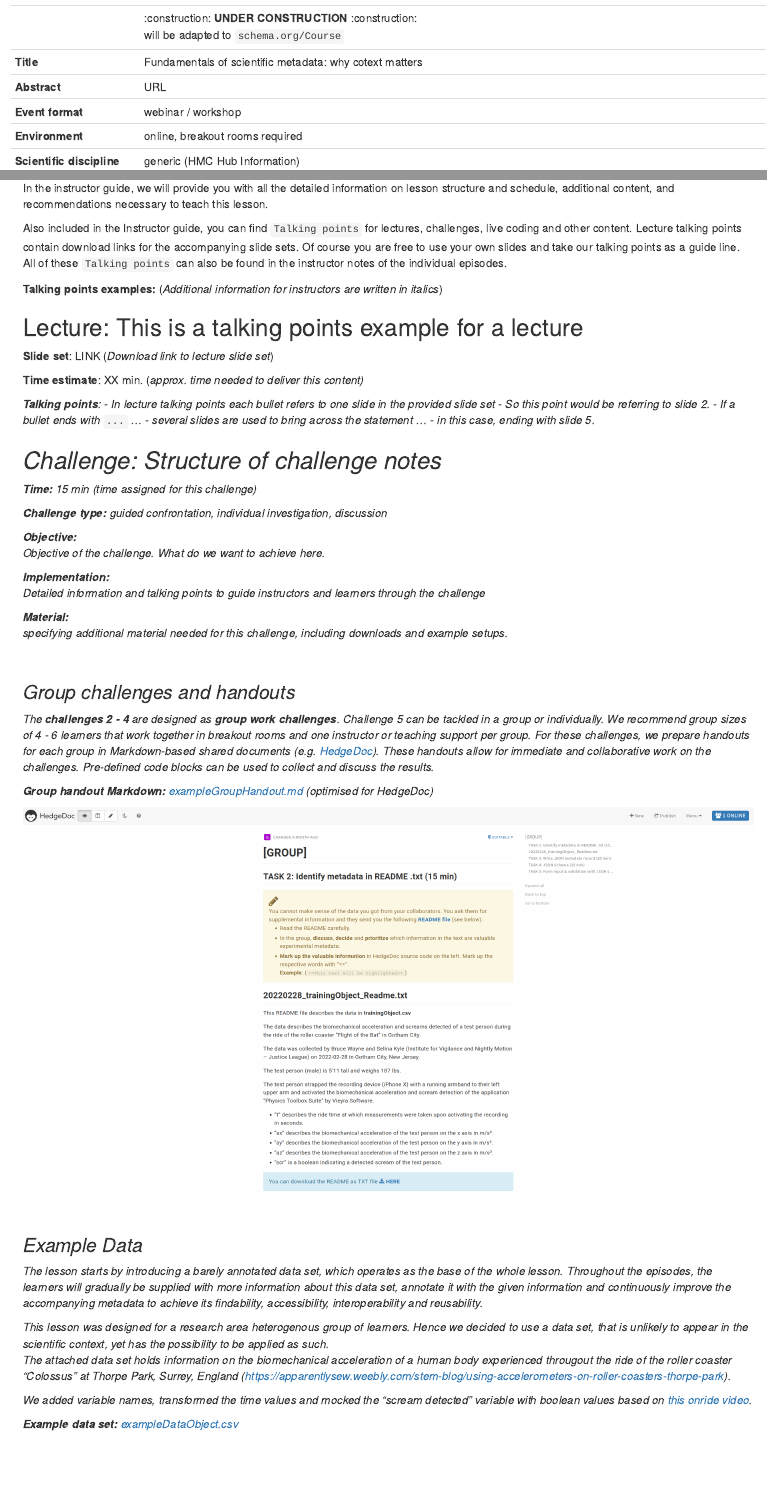
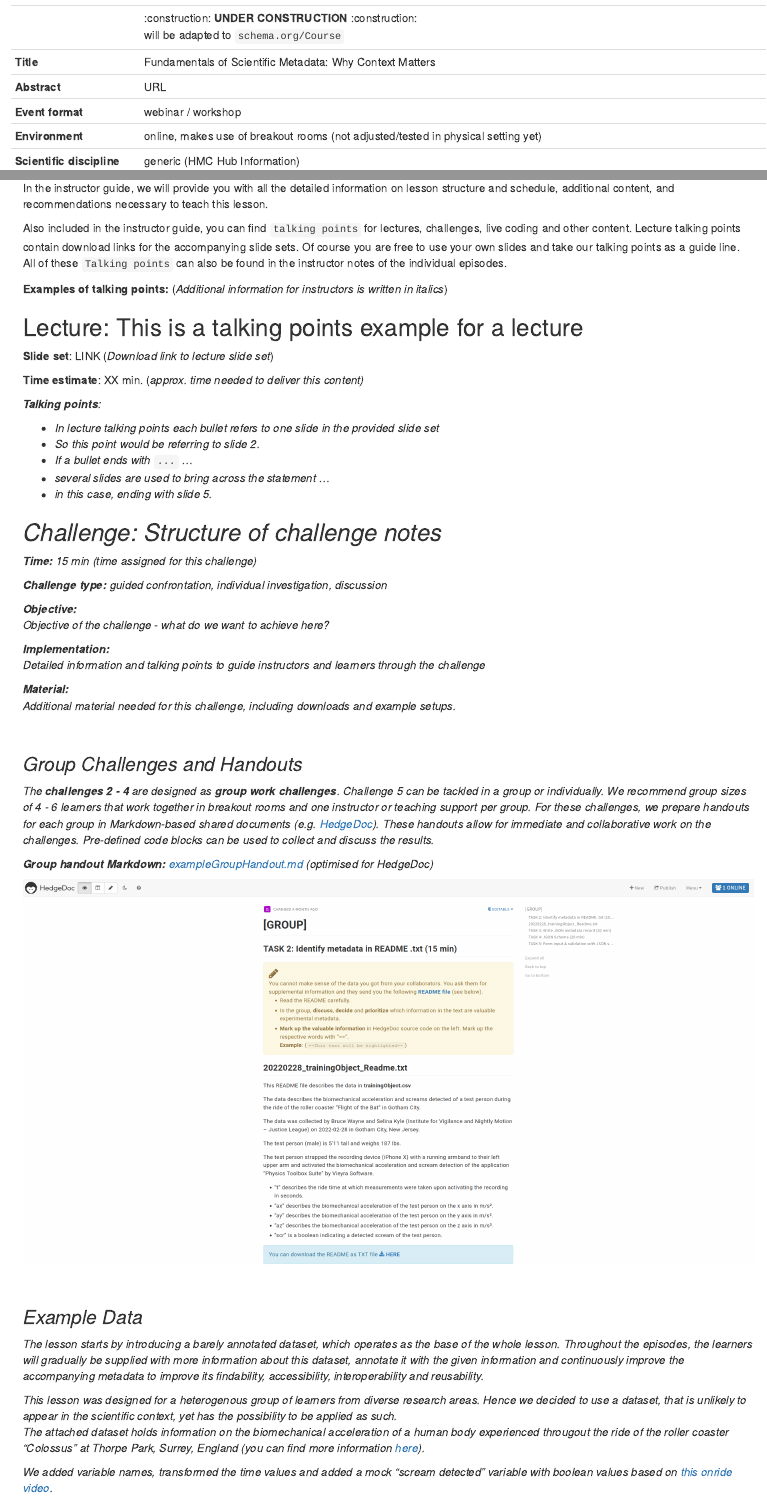
Before and after one commit to carpentries-incubator/scientific-metadata, an R Markdown document (instructors/general-lesson-information.Rmd): the page in a window 1100 px wide, from 120 px down, and a second part further down, joined at a grey line. Rendered offline with R 4.5, knitr and Pandoc, with nearby package versions.

Commit message:
minor revision of general lesson information

```diff
--- a/instructors/general-lesson-information.Rmd
+++ b/instructors/general-lesson-information.Rmd
@@ -8,8 +8,8 @@ title: General Lesson Information
   |  | |
   | ------------ | -------------------------------------------------------- |
   |  | :construction: **UNDER CONSTRUCTION** :construction: <br>will be adapted to `schema.org/Course` |
-  | **Title** | Fundamentals of scientific metadata: why cotext matters |
+  | **Title** | Fundamentals of Scientific Metadata: Why Context Matters |
   | **Abstract** | URL |
   |**Event format**| webinar / workshop |
-  |**Environment**| online, breakout rooms required|
-  |**Scientific discipline**| generic (HMC Hub Information)|
+  |**Environment**| online, makes use of breakout rooms (not adjusted/tested in physical setting yet) |
+  |**Scientific discipline**| generic (HMC Hub Information) |
@@ -43,9 +43,9 @@ A detailed schedule is included in the Instructor guide.
 In the instructor guide, we will provide you with all the detailed information on lesson structure and schedule, additional content, and recommendations necessary to teach this lesson.
 
-Also included in the Instructor guide, you can find `Talking points` for lectures, challenges, live coding and other content. Lecture talking points contain download links for the accompanying slide sets. Of course you are free to use your own slides and take our talking points as a guide line. All of these `Talking points` can also be found in the instructor notes of the individual episodes.
+Also included in the instructor guide, you can find `talking points` for lectures, challenges, live coding and other content. Lecture talking points contain download links for the accompanying slide sets. Of course you are free to use your own slides and take our talking points as a guide line. All of these `Talking points` can also be found in the instructor notes of the individual episodes.
 
-**Talking points examples:**
-(<i>Additional information for instructors are written in italics</i>)
+**Examples of talking points:**
+(<i>Additional information for instructors is written in italics</i>)
 
 ::::::::::::::::::::::::::::::::::::::::::::::::::::::::::::::::::::: instructor
 ## Lecture: This is a talking points example for a lecture
@@ -71,18 +72,18 @@ Also included in the Instructor guide, you can find `Talking points` for lecture
 **Challenge type:** guided confrontation, individual investigation, discussion
 
 **Objective:** <br>
-Objective of the challenge. What do we want to achieve here.
+Objective of the challenge - what do we want to achieve here?
 
 **Implementation:** <br>
 Detailed information and talking points to guide instructors and learners through the challenge
 
 **Material:** <br>
-specifying additional material needed for this challenge, including downloads and example setups.
+Additional material needed for this challenge, including downloads and example setups.
 
 ::::::::::::::::::::::::::::::::::::::::::::::::::::::::::::::::::::::::::::::::
 <br>
 
-### Group challenges and handouts
+### Group Challenges and Handouts
 The **challenges 2 - 4** are designed as **group work challenges**. Challenge 5 can be tackled in a group or individually. We recommend group sizes of 4 - 6 learners that work together in breakout rooms and one instructor or teaching support per group.
 For these challenges, we prepare handouts for each group in Markdown-based shared documents (e.g. [HedgeDoc](https://hedgedoc.org/)). These handouts allow for immediate and collaborative work on the challenges. Pre-defined code blocks can be used to collect and discuss the results.
 
@@ -93,14 +94,14 @@ For these challenges, we prepare handouts for each group in Markdown-based share
 <br>
 
 ### Example Data
-The lesson starts by introducing a barely annotated data set, which operates as the base of the whole lesson. Throughout the episodes, the learners will gradually be supplied with more information about this data set, annotate it with the given information and continuously improve the accompanying metadata to achieve its findability, accessibility, interoperability and reusability.
+The lesson starts by introducing a barely annotated dataset, which operates as the base of the whole lesson. Throughout the episodes, the learners will gradually be supplied with more information about this dataset, annotate it with the given information and continuously improve the accompanying metadata to improve its findability, accessibility, interoperability and reusability.
 
-This lesson was designed for a research area heterogenous group of learners. Hence we decided to use a data set, that is unlikely to appear in the scientific context, yet has the possibility to be applied as such.<br>
-The attached data set holds information on the biomechanical acceleration of a human body experienced througout the ride of the roller coaster "Colossus" at Thorpe Park, Surrey, England ([https://apparentlysew.weebly.com/stem-blog/using-accelerometers-on-roller-coasters-thorpe-park](https://apparentlysew.weebly.com/stem-blog/using-accelerometers-on-roller-coasters-thorpe-park){target="_blank"}).
+This lesson was designed for a heterogenous group of learners from diverse research areas. Hence we decided to use a dataset, that is unlikely to appear in the scientific context, yet has the possibility to be applied as such.<br>
+The attached dataset holds information on the biomechanical acceleration of a human body experienced througout the ride of the roller coaster "Colossus" at Thorpe Park, Surrey, England (you can find more information [here](https://apparentlysew.weebly.com/stem-blog/using-accelerometers-on-roller-coasters-thorpe-park){target="_blank"}).
 
-We added variable names, transformed the time values and mocked the "scream detected" variable with boolean values based on [this onride video](https://www.youtube.com/watch?v=KeKIBSN2F5c){target="_blank"}.
+We added variable names, transformed the time values and added a mock "scream detected" variable with boolean values based on [this onride video](https://www.youtube.com/watch?v=KeKIBSN2F5c){target="_blank"}.
 
-**Example data set:** <a href="../files/exampleDataObject.csv"> exampleDataObject.csv</a>
+**Example dataset:** <a href="../files/exampleDataObject.csv"> exampleDataObject.csv</a>
 
 <a href="../files/exampleDataObjectColor.png" target="popup" onclick="window.open('../docs/files/exampleDataObjectColor.png,'popup','width=1200'); return false;" onMouseOver="document.exampleData.src='../../docs/files/CLICKexampleDataObjectColor.png';" onMouseOut="document.exampleData.src='../../docs/files/exampleDataObjectColor.png';"><span><img src="files/exampleDataObjectColor.png" alt="Screenshot of example data object." name="exampleData"/></span></a>
 
```
Also changed, not shown: instructors/general-lesson-information.Rmd (22 more changed lines).
